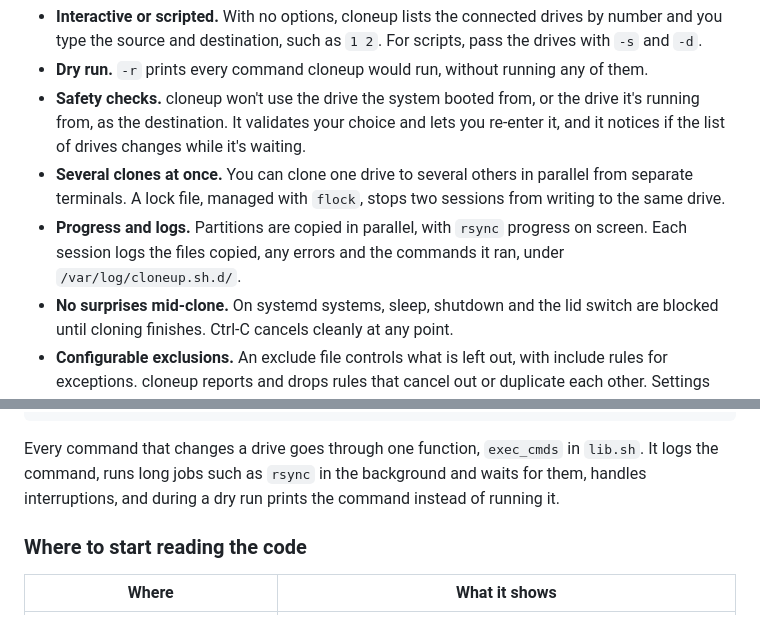
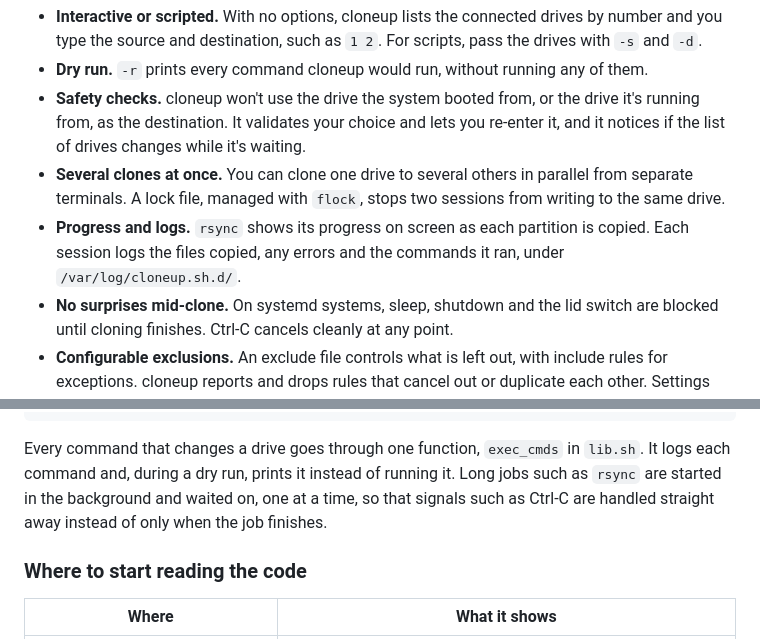
Before and after one commit to mperrakis2/archlinux, a Markdown page: README.md, 2 parts joined by grey strips. Rendered like a GitHub page.

Commit message:
corrected partitioning which does not happen in parallel

````diff
--- a/README.md
+++ b/README.md
@@ -24,7 +24,7 @@ cloneup copies an entire drive, partition by partition, to another drive. It cop
 - **Dry run.** `-r` prints every command cloneup would run, without running any of them.
 - **Safety checks.** cloneup won't use the drive the system booted from, or the drive it's running from, as the destination. It validates your choice and lets you re-enter it, and it notices if the list of drives changes while it's waiting.
 - **Several clones at once.** You can clone one drive to several others in parallel from separate terminals. A lock file, managed with `flock`, stops two sessions from writing to the same drive.
-- **Progress and logs.** Partitions are copied in parallel, with `rsync` progress on screen. Each session logs the files copied, any errors and the commands it ran, under `/var/log/cloneup.sh.d/`.
+- **Progress and logs.** `rsync` shows its progress on screen as each partition is copied. Each session logs the files copied, any errors and the commands it ran, under `/var/log/cloneup.sh.d/`.
 - **No surprises mid-clone.** On systemd systems, sleep, shutdown and the lid switch are blocked until cloning finishes. Ctrl-C cancels cleanly at any point.
 - **Configurable exclusions.** An exclude file controls what is left out, with include rules for exceptions. cloneup reports and drops rules that cancel out or duplicate each other. Settings are layered: system defaults, local overrides, per-user files, or a file named on the command line.
 - **Swap handled properly.** Swap partitions and swap files are recreated on the destination rather than copied, and the configuration is updated to match.
@@ -87,7 +87,7 @@ create_partitions &&  # repartition and format the destination if needed
 clone                 # copy each partition with rsync, then update the boot setup
 ```
 
-Every command that changes a drive goes through one function, `exec_cmds` in `lib.sh`. It logs the command, runs long jobs such as `rsync` in the background and waits for them, handles interruptions, and during a dry run prints the command instead of running it.
+Every command that changes a drive goes through one function, `exec_cmds` in `lib.sh`. It logs each command and, during a dry run, prints it instead of running it. Long jobs such as `rsync` are started in the background and waited on, one at a time, so that signals such as Ctrl-C are handled straight away instead of only when the job finishes.
 
 ### Where to start reading the code
 
````
